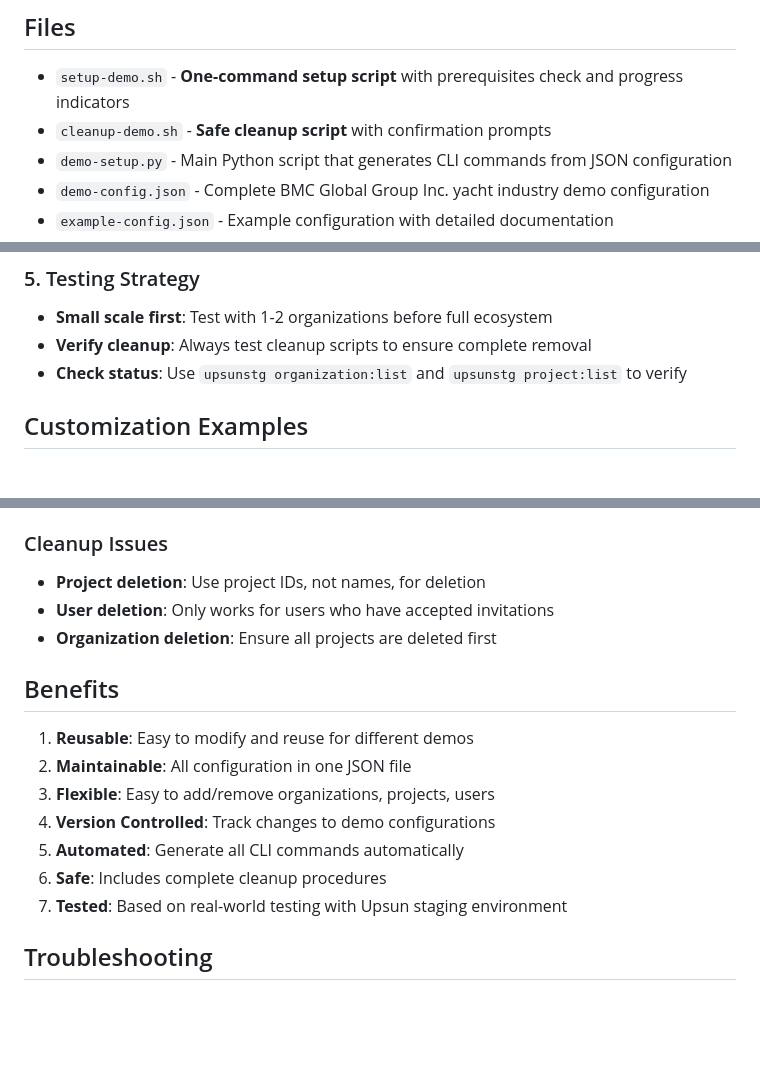
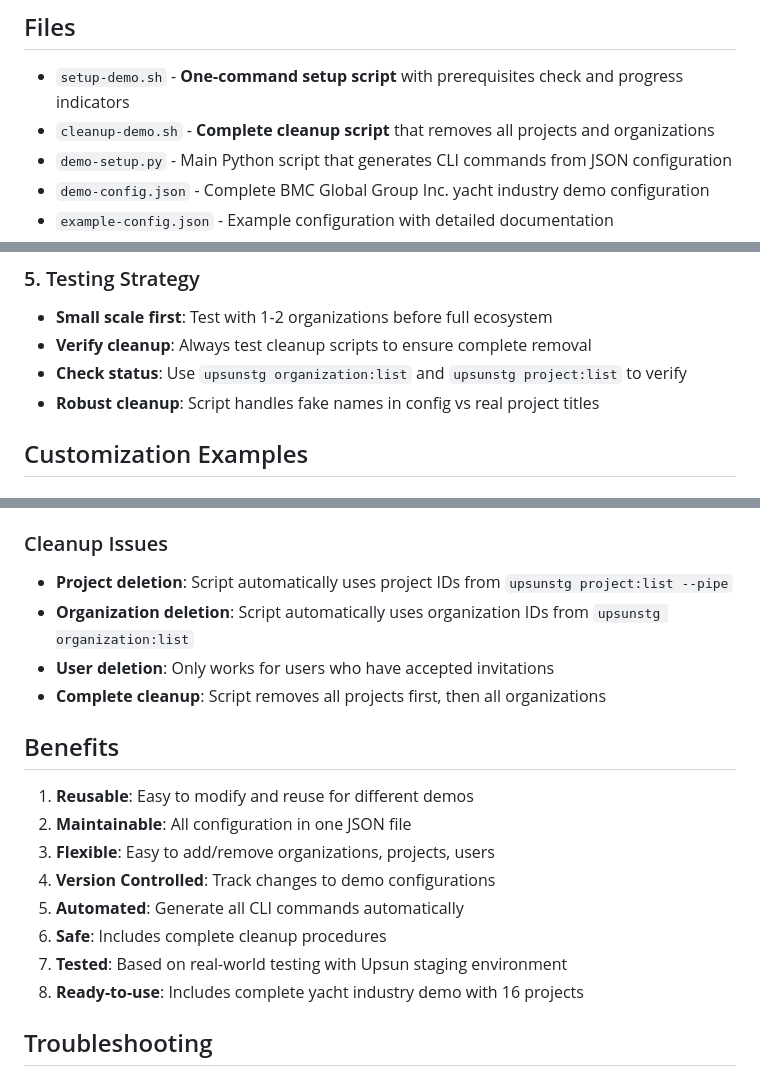
Before and after one commit to gregqualls/upsun-demo-ecosystem, a Markdown page: README.md, 3 parts joined by grey strips. Drawn GitHub-style; blank space fills up the shorter version.

Commit message:
Update README to reflect complete cleanup functionality
- Updated cleanup script description to emphasize complete removal
- Added details about automatic project and organization ID handling
- Added note about robust cleanup handling fake names in config
- Added yacht industry demo as a key benefit
- Updated troubleshooting section with current cleanup behavior

```diff
--- a/README.md
+++ b/README.md
@@ -12,7 +12,7 @@ A configuration-driven system for creating and managing complete demo ecosystems
 ## Files
 
 - `setup-demo.sh` - **One-command setup script** with prerequisites check and progress indicators
-- `cleanup-demo.sh` - **Safe cleanup script** with confirmation prompts
+- `cleanup-demo.sh` - **Complete cleanup script** that removes all projects and organizations
 - `demo-setup.py` - Main Python script that generates CLI commands from JSON configuration
 - `demo-config.json` - Complete BMC Global Group Inc. yacht industry demo configuration
 - `example-config.json` - Example configuration with detailed documentation
@@ -127,6 +127,7 @@ Each project includes:
 - **Small scale first**: Test with 1-2 organizations before full ecosystem
 - **Verify cleanup**: Always test cleanup scripts to ensure complete removal
 - **Check status**: Use `upsunstg organization:list` and `upsunstg project:list` to verify
+- **Robust cleanup**: Script handles fake names in config vs real project titles
 
 ## Customization Examples
 
@@ -191,9 +192,10 @@ Each project includes:
 - **Environment roles**: Non-admin users need `production:viewer` role
 
 ### Cleanup Issues
-- **Project deletion**: Use project IDs, not names, for deletion
+- **Project deletion**: Script automatically uses project IDs from `upsunstg project:list --pipe`
+- **Organization deletion**: Script automatically uses organization IDs from `upsunstg organization:list`
 - **User deletion**: Only works for users who have accepted invitations
-- **Organization deletion**: Ensure all projects are deleted first
+- **Complete cleanup**: Script removes all projects first, then all organizations
 
 ## Benefits
 
@@ -204,6 +206,7 @@ Each project includes:
 5. **Automated**: Generate all CLI commands automatically
 6. **Safe**: Includes complete cleanup procedures
 7. **Tested**: Based on real-world testing with Upsun staging environment
+8. **Ready-to-use**: Includes complete yacht industry demo with 16 projects
 
 ## Troubleshooting
 
```
